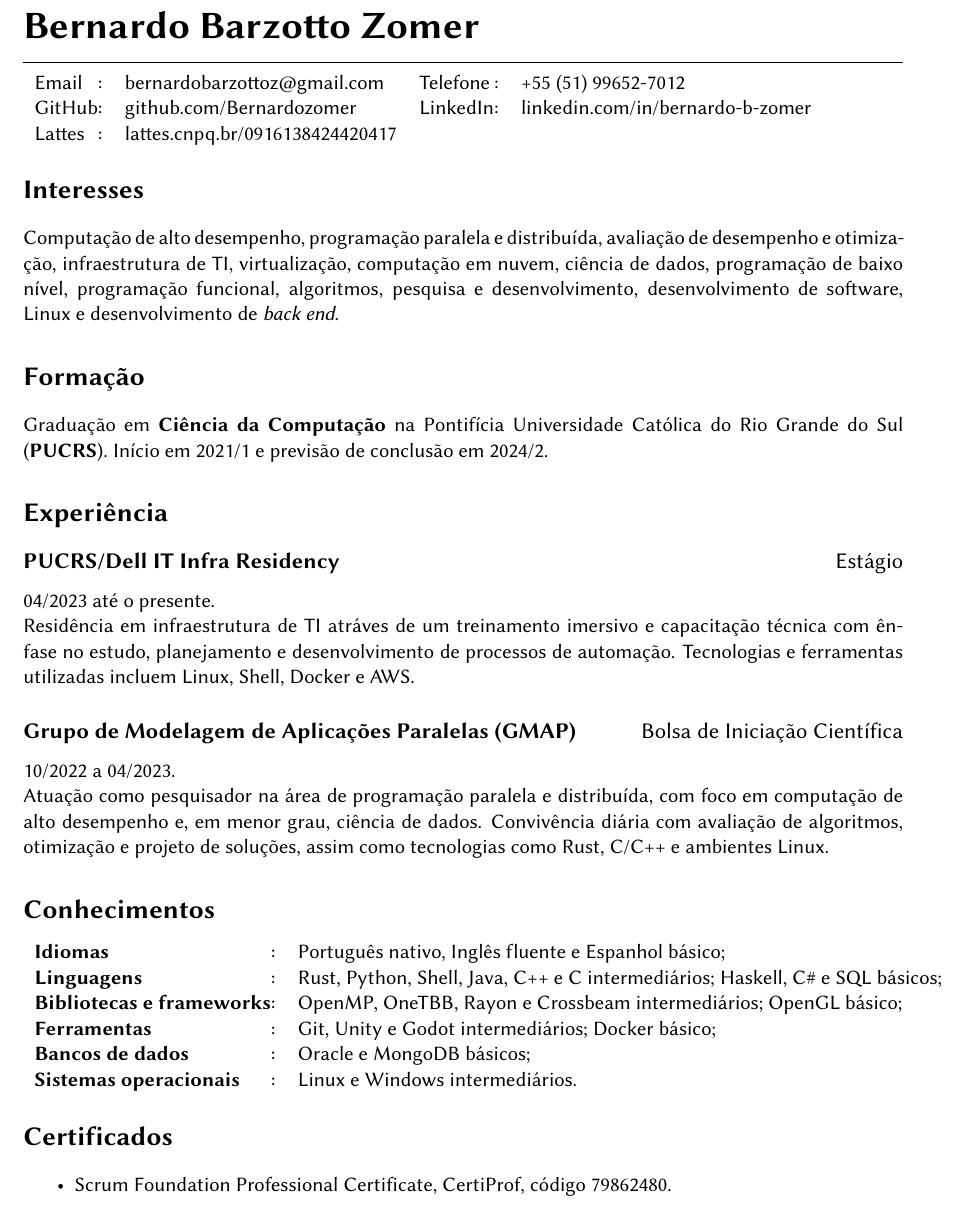
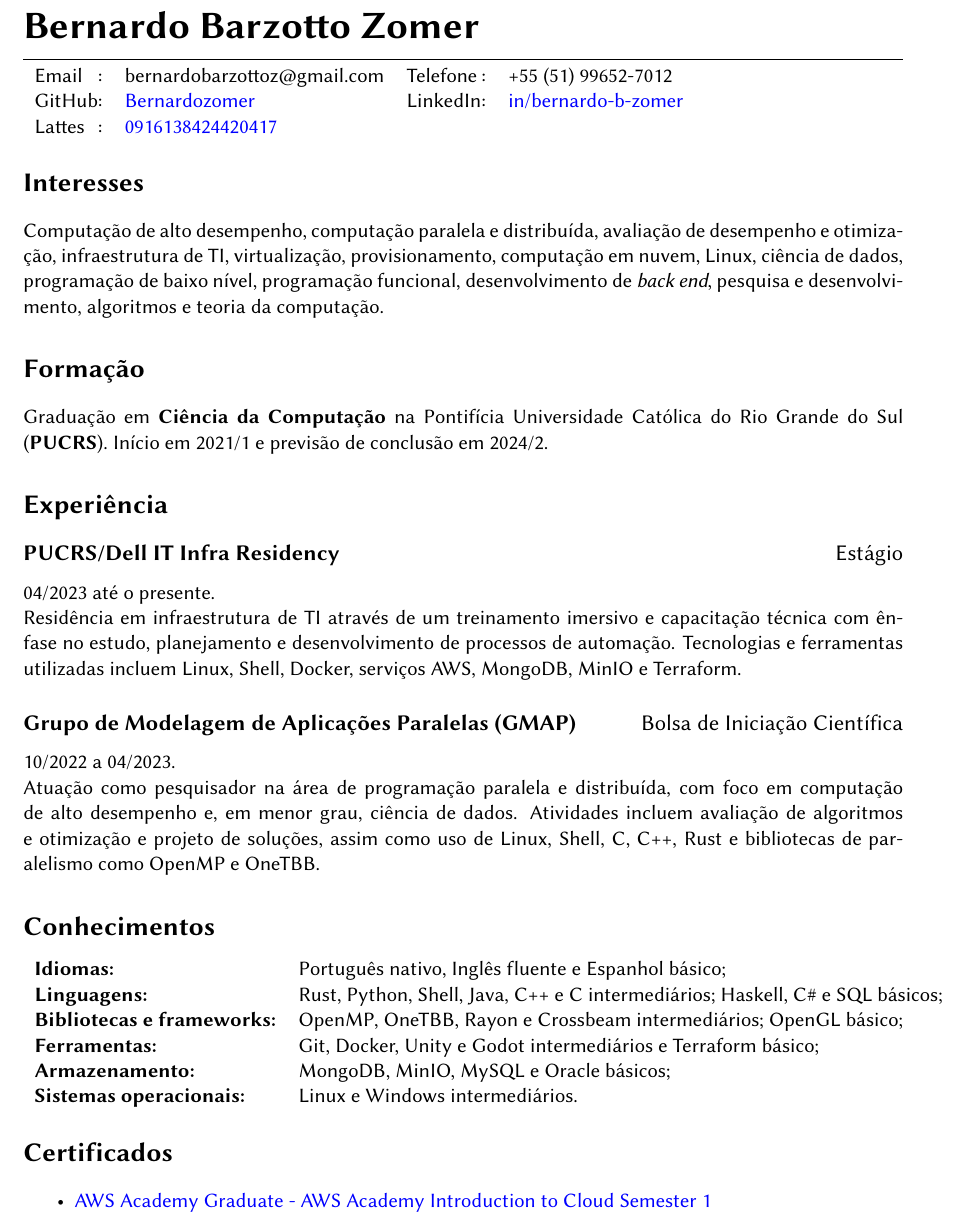
Before and after one commit to Bernardozomer/cv, a LaTeX CV (cv.tex): part of the page, cut so that both start at the same text. Compiled offline with pdfLaTeX.

Commit message:
feat: update cv

```diff
--- a/cv.tex
+++ b/cv.tex
@@ -3,6 +3,7 @@
 \usepackage[sfdefault]{biolinum}
 \usepackage[T1]{fontenc}
 \usepackage[margin=1in]{geometry}
+\usepackage[colorlinks=true, urlcolor=blue, linkcolor=red]{hyperref}
 \usepackage[utf8]{inputenc}
 \usepackage{titling}
 
@@ -20,18 +21,18 @@
 \maketitle
 
 \begin{tabular}{ l@{} c l l@{} c l }
-Email		&:&bernardobarzottoz@gmail.com	&Telefone	&:&+55 (51) 99652-7012\\
-GitHub		&:&github.com/Bernardozomer		&LinkedIn	&:&linkedin.com/in/bernardo-b-zomer\\
-Lattes		&:&lattes.cnpq.br/0916138424420417
+Email   &  :  &  bernardobarzottoz@gmail.com                                      &  Telefone  &  :  &  +55 (51) 99652-7012  \\
+GitHub  &  :  &  \href{https://github.com/Bernardozomer}{Bernardozomer}           &  LinkedIn  &  :  &  \href{https://linkedin.com/in/bernardo-b-zomer}{in/bernardo-b-zomer}  \\
+Lattes  &  :  &  \href{https://lattes.cnpq.br/0916138424420417}{0916138424420417}
 \end{tabular}
 
 \section*{Interesses}
 
-Computação de alto desempenho, programação paralela e distribuída, avaliação
-de desempenho e otimização, infraestrutura de TI, virtualização, computação em
-nuvem, ciência de dados, programação de baixo nível, programação funcional,
-algoritmos, pesquisa e desenvolvimento, desenvolvimento de software, Linux e
-desenvolvimento de \textit{back end}.
+Computação de alto desempenho, computação paralela e distribuída, avaliação de
+desempenho e otimização, infraestrutura de TI, virtualização, provisionamento,
+computação em nuvem, Linux, ciência de dados, programação de baixo nível,
+programação funcional, desenvolvimento de \textit{back end}, pesquisa e
+desenvolvimento, algoritmos e teoria da computação.
 
 \section*{Formação}
 
@@ -45,10 +46,10 @@ em 2024/2.
 
 04/2023 até o presente.
 
-Residência em infraestrutura de TI atráves de um treinamento imersivo e
+Residência em infraestrutura de TI através de um treinamento imersivo e
 capacitação técnica com ênfase no estudo, planejamento e desenvolvimento de
 processos de automação. Tecnologias e ferramentas utilizadas incluem Linux,
-Shell, Docker e AWS.
+Shell, Docker, serviços AWS, MongoDB, MinIO e Terraform.
 
 \subsection*{Grupo de Modelagem de Aplicações Paralelas (GMAP) \hfill \normalfont{Bolsa de Iniciação Científica}}
 
@@ -56,24 +57,25 @@ Shell, Docker e AWS.
 
 Atuação como pesquisador na área de programação paralela e distribuída, com
 foco em computação de alto desempenho e, em menor grau, ciência de dados.
-Convivência diária com avaliação de algoritmos, otimização e projeto de
-soluções, assim como tecnologias como Rust, C/C++ e ambientes Linux.
+Atividades incluem avaliação de algoritmos e otimização e projeto de soluções,
+assim como uso de Linux, Shell, C, C++, Rust e bibliotecas de paralelismo como
+OpenMP e OneTBB.
 
 \section*{Conhecimentos}
 
-\begin{tabular}{ l@{} c l }
-	\textbf{Idiomas} &:&Português nativo, Inglês fluente e Espanhol básico;\\
-	\textbf{Linguagens} &:&Rust, Python, Shell, Java, C++ e C intermediários; Haskell, C\# e SQL básicos;\\
-	\textbf{Bibliotecas e frameworks} &:&OpenMP, OneTBB, Rayon e Crossbeam intermediários; OpenGL básico;\\
-	\textbf{Ferramentas} &:&Git, Unity e Godot intermediários; Docker básico;\\
-	\textbf{Bancos de dados} &:&Oracle e MongoDB básicos;\\
-	\textbf{Sistemas operacionais} &:&Linux e Windows intermediários.\\
+\begin{tabular}{ l l }
+	\textbf{Idiomas:} & Português nativo, Inglês fluente e Espanhol básico; \\
+	\textbf{Linguagens:} & Rust, Python, Shell, Java, C++ e C intermediários; Haskell, C\# e SQL básicos; \\
+	\textbf{Bibliotecas e frameworks:} & OpenMP, OneTBB, Rayon e Crossbeam intermediários; OpenGL básico; \\
+	\textbf{Ferramentas:} & Git, Docker, Unity e Godot intermediários e Terraform básico; \\
+	\textbf{Armazenamento:} & MongoDB, MinIO, MySQL e Oracle básicos; \\
+	\textbf{Sistemas operacionais:} & Linux e Windows intermediários. \\
 \end{tabular}
 
 \section*{Certificados}
 
 \begin{itemize}
-	\item Scrum Foundation Professional Certificate, CertiProf, código 79862480.
+	\item \href{https://www.credly.com/badges/69bb404e-ae99-4a93-96b1-228fa98d0859/public_url}{AWS Academy Graduate - AWS Academy Introduction to Cloud Semester 1}
 \end{itemize}
 
 \end{document}
```
Also changed, not shown: cv.pdf.
